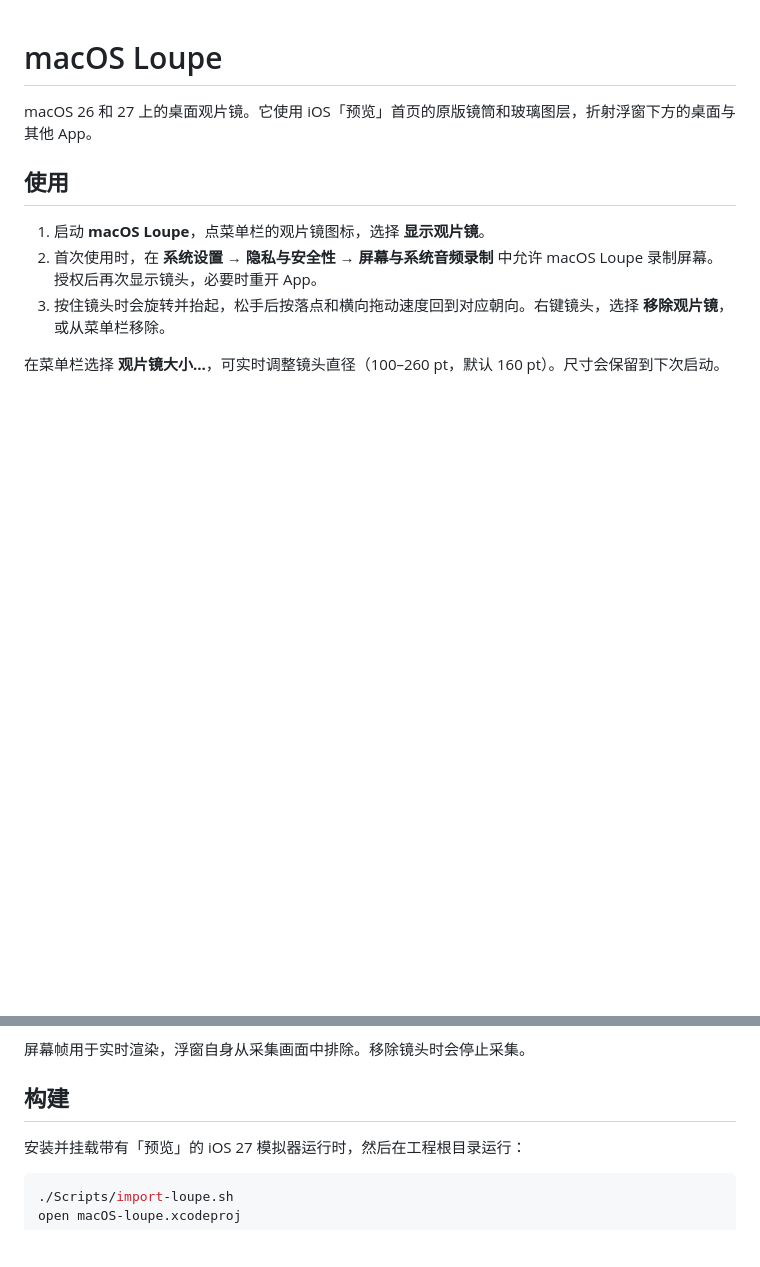
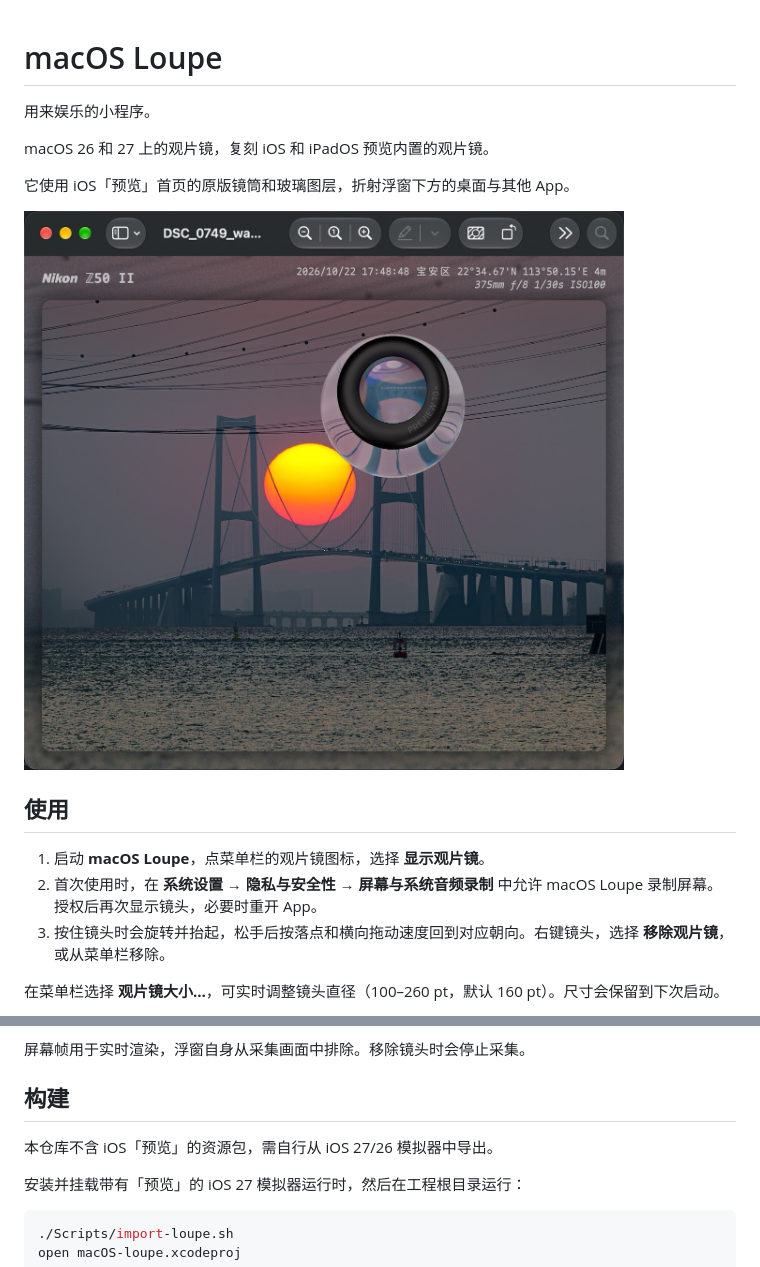
Before and after one commit to CakeAL/macOS-loupe, a Markdown page: README.md, 2 parts joined by grey strips. Rendered like a GitHub page; pictures changed too: pic.jpeg (added); blank space fills up the shorter version.

```diff
--- a/README.md
+++ b/README.md
@@ -1,6 +1,12 @@
 # macOS Loupe
 
-macOS 26 和 27 上的桌面观片镜。它使用 iOS「预览」首页的原版镜筒和玻璃图层，折射浮窗下方的桌面与其他 App。
+用来娱乐的小程序。
+
+macOS 26 和 27 上的观片镜，复刻 iOS 和 iPadOS 预览内置的观片镜。
+
+它使用 iOS「预览」首页的原版镜筒和玻璃图层，折射浮窗下方的桌面与其他 App。
+
+![](pic.jpeg)
 
 ## 使用
 
@@ -15,6 +21,8 @@ macOS 26 和 27 上的桌面观片镜。它使用 iOS「预览」首页的原版
 屏幕帧用于实时渲染，浮窗自身从采集画面中排除。移除镜头时会停止采集。
 
 ## 构建
+
+本仓库不含 iOS「预览」的资源包，需自行从 iOS 27/26 模拟器中导出。
 
 安装并挂载带有「预览」的 iOS 27 模拟器运行时，然后在工程根目录运行：
 
```
Also changed, not shown: 1 other file.
